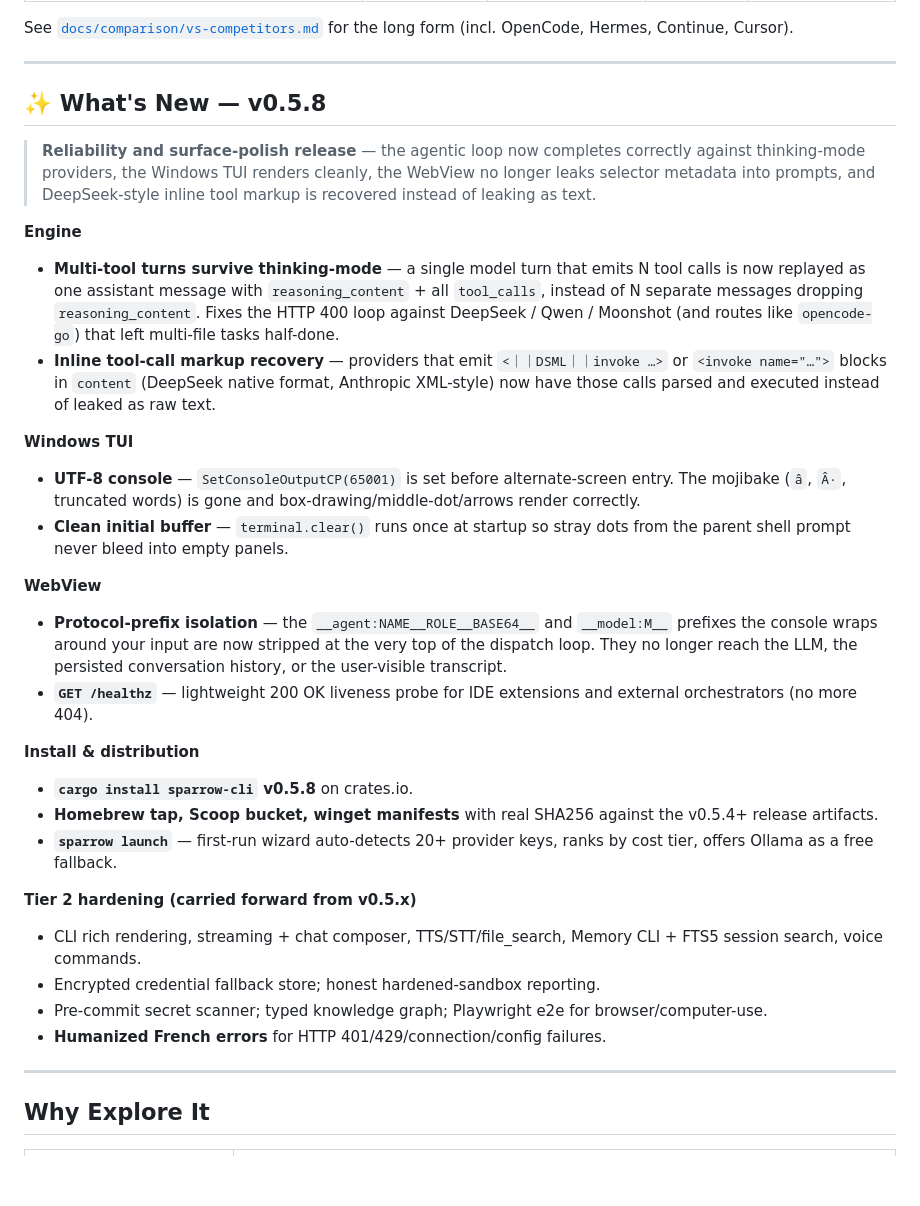
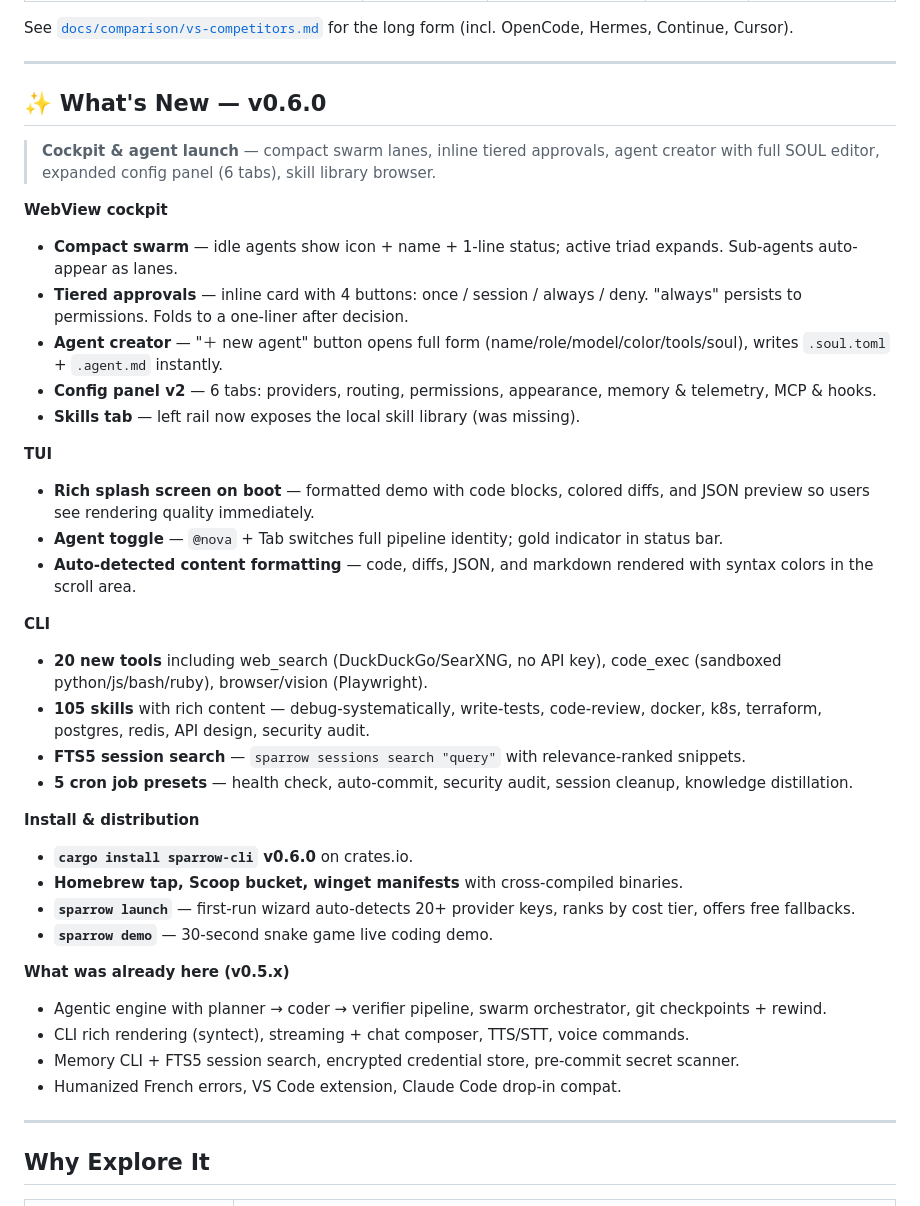
Before and after one commit to ucav/Sparrow, a Markdown page: README.md, the part around the change. GitHub-like rendering; blank space fills up the shorter version.

Commit message:
docs(readme): update to v0.6.0 — cockpit, agents, TUI, 20 tools, 105 skills

```diff
--- a/README.md
+++ b/README.md
@@ -60,32 +60,39 @@ See [`docs/comparison/vs-competitors.md`](docs/comparison/vs-competitors.md) for
 
 ---
 
-## ✨ What's New — v0.5.8
+## ✨ What's New — v0.6.0
 
-> **Reliability and surface-polish release** — the agentic loop now completes correctly against thinking-mode providers, the Windows TUI renders cleanly, the WebView no longer leaks selector metadata into prompts, and DeepSeek-style inline tool markup is recovered instead of leaking as text.
+> **Cockpit & agent launch** — compact swarm lanes, inline tiered approvals, agent creator with full SOUL editor, expanded config panel (6 tabs), skill library browser.
 
-**Engine**
-- **Multi-tool turns survive thinking-mode** — a single model turn that emits N tool calls is now replayed as one assistant message with `reasoning_content` + all `tool_calls`, instead of N separate messages dropping `reasoning_content`. Fixes the HTTP 400 loop against DeepSeek / Qwen / Moonshot (and routes like `opencode-go`) that left multi-file tasks half-done.
-- **Inline tool-call markup recovery** — providers that emit `<｜｜DSML｜｜invoke …>` or `<invoke name="…">` blocks in `content` (DeepSeek native format, Anthropic XML-style) now have those calls parsed and executed instead of leaked as raw text.
+**WebView cockpit**
+- **Compact swarm** — idle agents show icon + name + 1-line status; active triad expands. Sub-agents auto-appear as lanes.
+- **Tiered approvals** — inline card with 4 buttons: once / session / always / deny. "always" persists to permissions. Folds to a one-liner after decision.
+- **Agent creator** — "＋ new agent" button opens full form (name/role/model/color/tools/soul), writes `.soul.toml` + `.agent.md` instantly.
+- **Config panel v2** — 6 tabs: providers, routing, permissions, appearance, memory & telemetry, MCP & hooks.
+- **Skills tab** — left rail now exposes the local skill library (was missing).
 
-**Windows TUI**
-- **UTF-8 console** — `SetConsoleOutputCP(65001)` is set before alternate-screen entry. The mojibake (`â`, `Â·`, truncated words) is gone and box-drawing/middle-dot/arrows render correctly.
-- **Clean initial buffer** — `terminal.clear()` runs once at startup so stray dots from the parent shell prompt never bleed into empty panels.
+**TUI**
+- **Rich splash screen on boot** — formatted demo with code blocks, colored diffs, and JSON preview so users see rendering quality immediately.
+- **Agent toggle** — `@nova` + Tab switches full pipeline identity; gold indicator in status bar.
+- **Auto-detected content formatting** — code, diffs, JSON, and markdown rendered with syntax colors in the scroll area.
 
-**WebView**
-- **Protocol-prefix isolation** — the `__agent:NAME__ROLE__BASE64__` and `__model:M__` prefixes the console wraps around your input are now stripped at the very top of the dispatch loop. They no longer reach the LLM, the persisted conversation history, or the user-visible transcript.
-- **`GET /healthz`** — lightweight 200 OK liveness probe for IDE extensions and external orchestrators (no more 404).
+**CLI**
+- **20 new tools** including web_search (DuckDuckGo/SearXNG, no API key), code_exec (sandboxed python/js/bash/ruby), browser/vision (Playwright).
+- **105 skills** with rich content — debug-systematically, write-tests, code-review, docker, k8s, terraform, postgres, redis, API design, security audit.
+- **FTS5 session search** — `sparrow sessions search "query"` with relevance-ranked snippets.
+- **5 cron job presets** — health check, auto-commit, security audit, session cleanup, knowledge distillation.
 
 **Install & distribution**
-- **`cargo install sparrow-cli` v0.5.8** on crates.io.
-- **Homebrew tap, Scoop bucket, winget manifests** with real SHA256 against the v0.5.4+ release artifacts.
-- **`sparrow launch`** — first-run wizard auto-detects 20+ provider keys, ranks by cost tier, offers Ollama as a free fallback.
+- **`cargo install sparrow-cli` v0.6.0** on crates.io.
+- **Homebrew tap, Scoop bucket, winget manifests** with cross-compiled binaries.
+- **`sparrow launch`** — first-run wizard auto-detects 20+ provider keys, ranks by cost tier, offers free fallbacks.
+- **`sparrow demo`** — 30-second snake game live coding demo.
 
-**Tier 2 hardening (carried forward from v0.5.x)**
-- CLI rich rendering, streaming + chat composer, TTS/STT/file_search, Memory CLI + FTS5 session search, voice commands.
-- Encrypted credential fallback store; honest hardened-sandbox reporting.
-- Pre-commit secret scanner; typed knowledge graph; Playwright e2e for browser/computer-use.
-- **Humanized French errors** for HTTP 401/429/connection/config failures.
+**What was already here (v0.5.x)**
+- Agentic engine with planner → coder → verifier pipeline, swarm orchestrator, git checkpoints + rewind.
+- CLI rich rendering (syntect), streaming + chat composer, TTS/STT, voice commands.
+- Memory CLI + FTS5 session search, encrypted credential store, pre-commit secret scanner.
+- Humanized French errors, VS Code extension, Claude Code drop-in compat.
 
 ---
 
```
